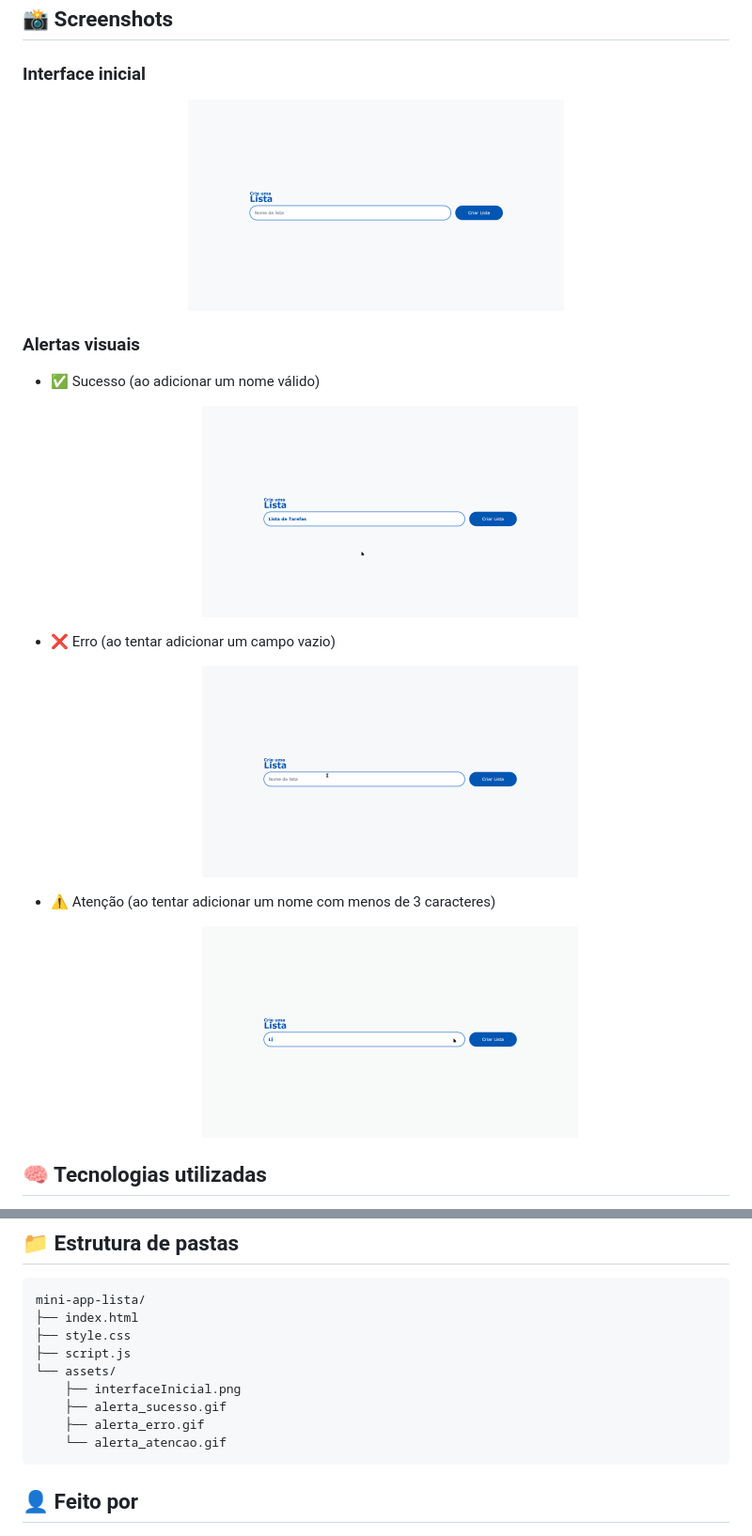
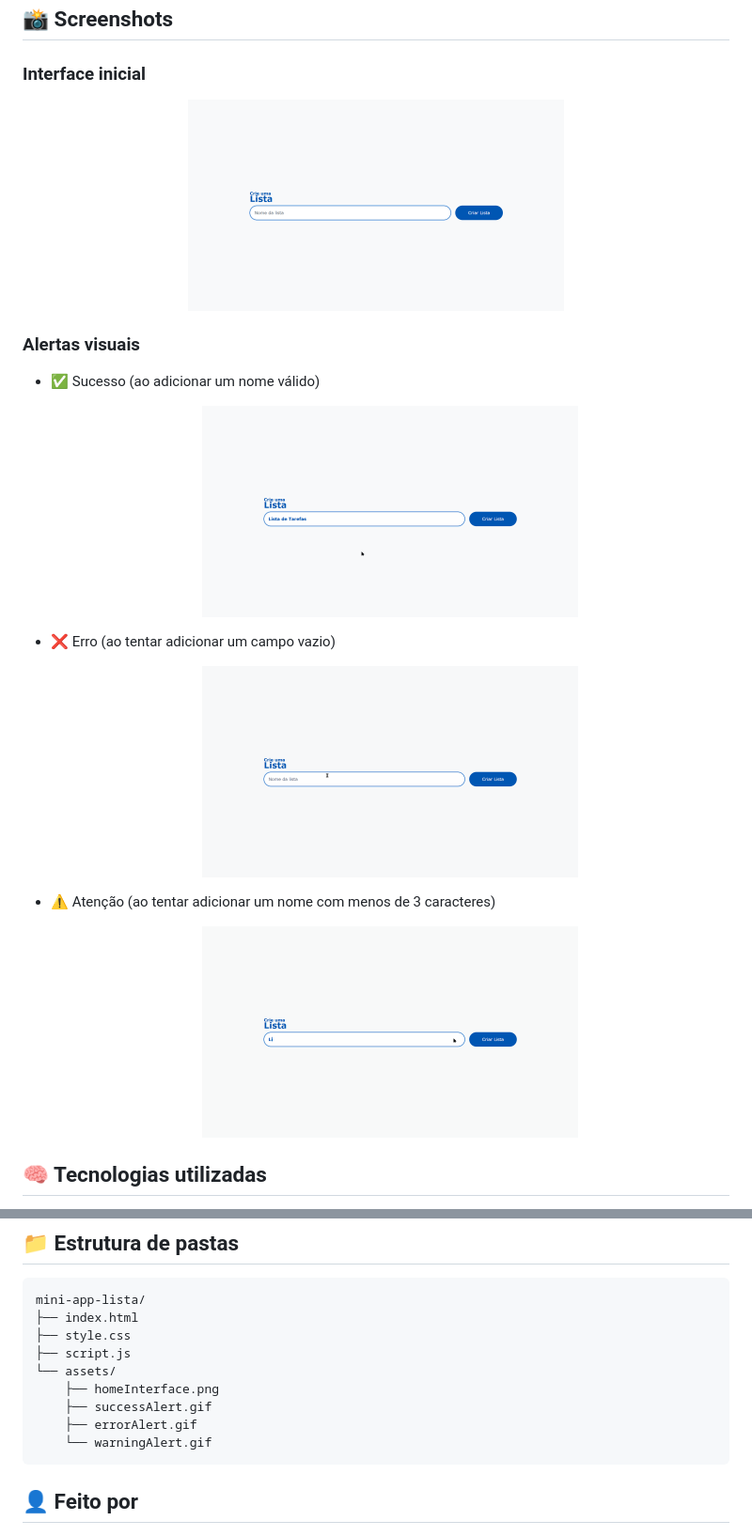
Before and after one commit to mateusaraujos/mini-app-lista, a Markdown page: README.md, 2 parts joined by grey strips. Shown: that part at 94% size. GitHub-like rendering.

````diff
--- a/README.md
+++ b/README.md
@@ -16,7 +16,7 @@
 ### Interface inicial
 
 <p align="center">
-    <img src="./assets/interfaceInicial.png" alt="Interface Inicial" width="400" />
+    <img src="./assets/homeInterface.png" alt="Interface Inicial" width="400" />
 </p>
 
 ### Alertas visuais
@@ -24,19 +24,19 @@
 - ✅ Sucesso (ao adicionar um nome válido)
 
   <p align="center">
-    <img src="./assets/alerta_sucesso.gif" alt="Alerta de Sucesso" width="400" />
+    <img src="./assets/successAlert.gif" alt="Alerta de Sucesso" width="400" />
   </p>
 
 - ❌ Erro (ao tentar adicionar um campo vazio)
 
   <p align="center">
-    <img src="./assets/alerta_erro.gif" alt="Alerta de Erro" width="400" />
+    <img src="./assets/errorAlert.gif" alt="Alerta de Erro" width="400" />
   </p>
 
 - ⚠️ Atenção (ao tentar adicionar um nome com menos de 3 caracteres)
 
   <p align="center">
-    <img src="./assets/alerta_atencao.gif" alt="Alerta de Atenção" width="400" />
+    <img src="./assets/warningAlert.gif" alt="Alerta de Atenção" width="400" />
   </p>
 
 ## 🧠 Tecnologias utilizadas
@@ -76,10 +76,10 @@ mini-app-lista/
 ├── style.css
 ├── script.js
 └── assets/
-    ├── interfaceInicial.png
-    ├── alerta_sucesso.gif
-    ├── alerta_erro.gif
-    └── alerta_atencao.gif
+    ├── homeInterface.png
+    ├── successAlert.gif
+    ├── errorAlert.gif
+    └── warningAlert.gif
 ```
 
 ## 👤 Feito por
````
Also changed, not shown: assets/errorAlert.gif (renamed from assets/alerta_erro.gif), assets/homeInterface.png (renamed from assets/interfaceInicial.png), assets/successAlert.gif (renamed from assets/alerta_sucesso.gif), assets/warningAlert.gif (renamed from assets/alerta_atencao.gif), 9 other files.
